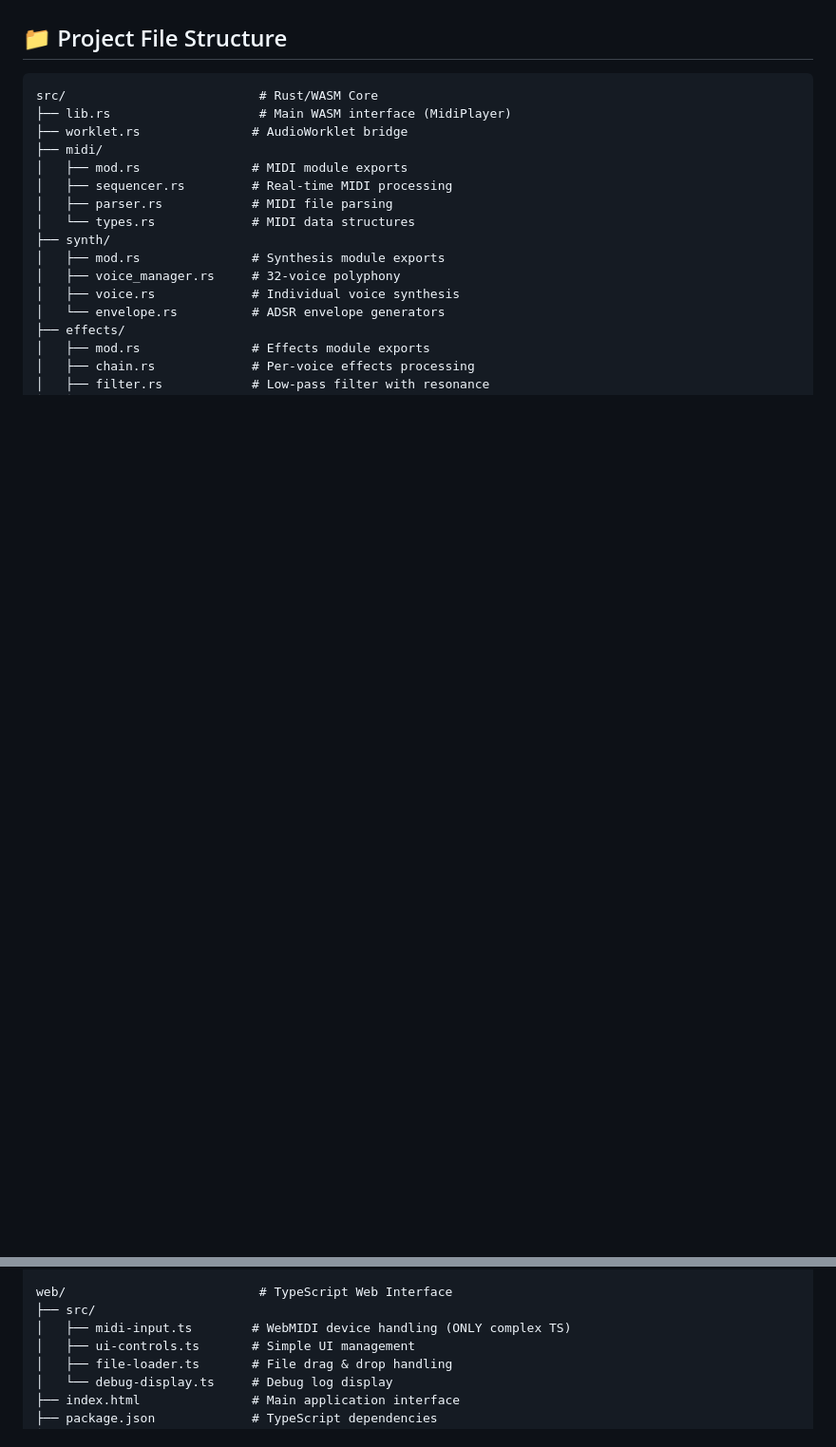
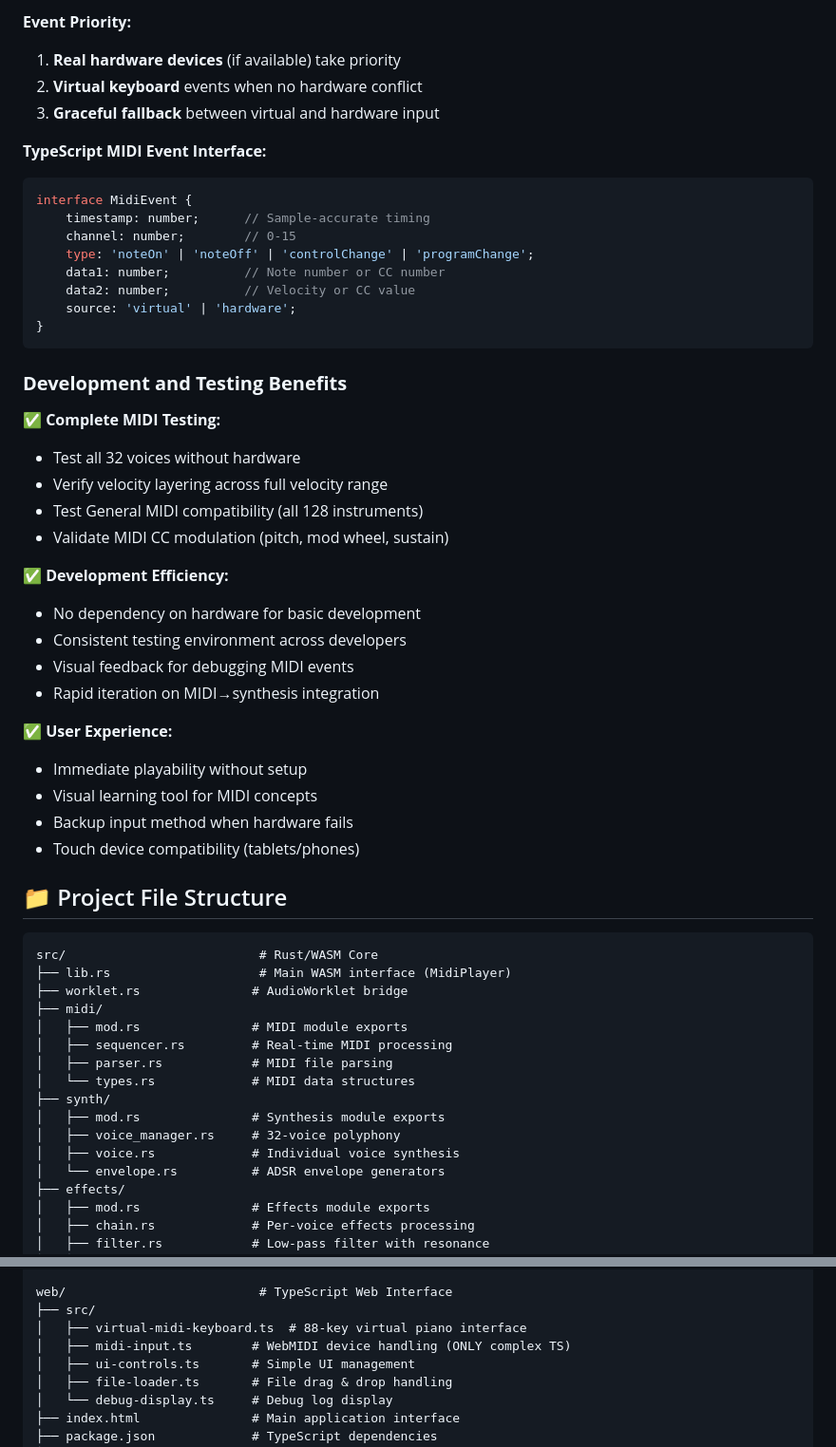
Before and after one commit to spetrequin/awe-synth, a Markdown page: ARCHITECTURE.md, 2 parts joined by grey strips. Shown: that part at 95% size. Drawn GitHub-style; blank space fills up the shorter version.

````diff
--- a/ARCHITECTURE.md
+++ b/ARCHITECTURE.md
@@ -363,3 +429,40 @@ fn process_voices_simd(&mut self, voices: &mut [Voice; 32]) {
+**Event Priority:**
+1. **Real hardware devices** (if available) take priority
+2. **Virtual keyboard** events when no hardware conflict
+3. **Graceful fallback** between virtual and hardware input
+
+**TypeScript MIDI Event Interface:**
+```typescript
+interface MidiEvent {
+    timestamp: number;      // Sample-accurate timing
+    channel: number;        // 0-15
+    type: 'noteOn' | 'noteOff' | 'controlChange' | 'programChange';
+    data1: number;          // Note number or CC number
+    data2: number;          // Velocity or CC value
+    source: 'virtual' | 'hardware';
+}
+```
+
+### **Development and Testing Benefits**
+
+**✅ Complete MIDI Testing:**
+- Test all 32 voices without hardware
+- Verify velocity layering across full velocity range
+- Test General MIDI compatibility (all 128 instruments)
+- Validate MIDI CC modulation (pitch, mod wheel, sustain)
+
+**✅ Development Efficiency:**
+- No dependency on hardware for basic development
+- Consistent testing environment across developers
+- Visual feedback for debugging MIDI events
+- Rapid iteration on MIDI→synthesis integration
+
+**✅ User Experience:**
+- Immediate playability without setup
+- Visual learning tool for MIDI concepts
+- Backup input method when hardware fails
+- Touch device compatibility (tablets/phones)
+
 ## 📁 Project File Structure
 
 ```
@@ -389,6 +492,7 @@ src/                          # Rust/WASM Core
 
 web/                          # TypeScript Web Interface
 ├── src/
+│   ├── virtual-midi-keyboard.ts  # 88-key virtual piano interface
 │   ├── midi-input.ts        # WebMIDI device handling (ONLY complex TS)
 │   ├── ui-controls.ts       # Simple UI management
 │   ├── file-loader.ts       # File drag & drop handling
````
Also changed, not shown: other parts of ARCHITECTURE.md (+66 -0 lines), PROJECT_TODO.md (+24 -17 lines).
